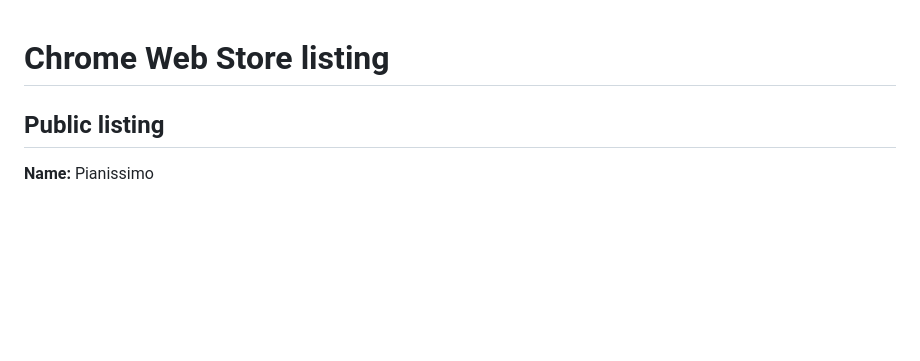
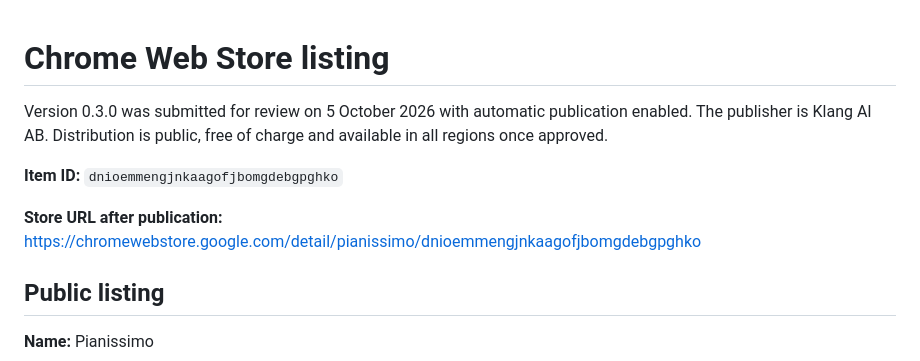
Before and after one commit to klang-ai/pianissimo-chrome, a Markdown page: docs/STORE_LISTING.md, the part around the change. Drawn GitHub-style; blank space fills up the shorter version.

```diff
--- a/docs/STORE_LISTING.md
+++ b/docs/STORE_LISTING.md
@@ -1,4 +1,10 @@
 # Chrome Web Store listing
+
+Version 0.3.0 was submitted for review on 5 October 2026 with automatic publication enabled. The publisher is Klang AI AB. Distribution is public, free of charge and available in all regions once approved.
+
+**Item ID:** `dnioemmengjnkaagofjbomgdebgpghko`
+
+**Store URL after publication:** https://chromewebstore.google.com/detail/pianissimo/dnioemmengjnkaagofjbomgdebgpghko
 
 ## Public listing
 
```
Also changed, not shown: README.md (+2 -0 lines).
